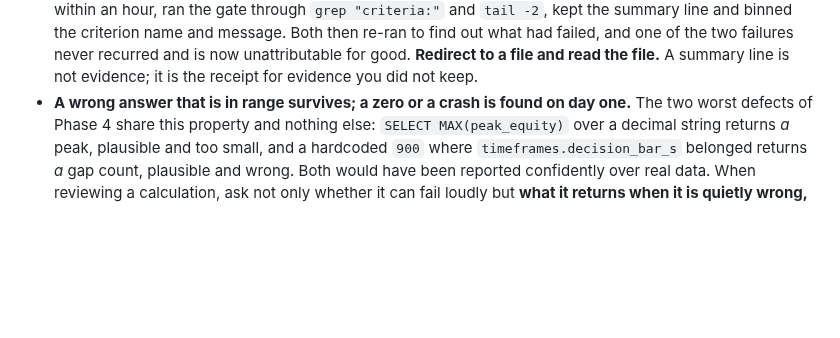
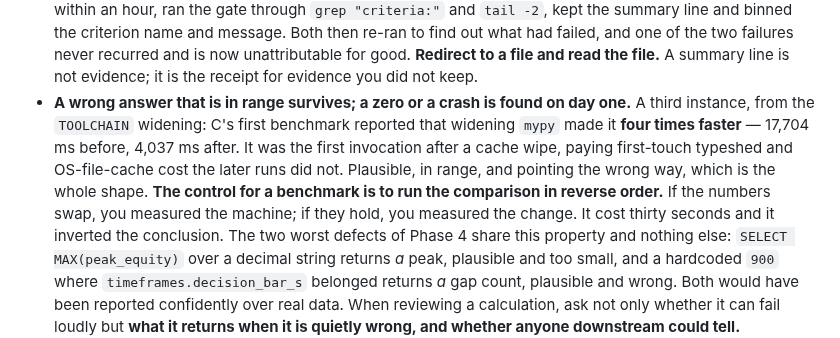
Before and after one commit to alqahtanis0001/ACSOE, a Markdown page: context/code-standards.md, the part around the change. Rendered like a GitHub page; blank space fills up the shorter version.

Commit message:
docs: the control for a benchmark is to run the comparison in reverse order
C's first timing run on the widened TOOLCHAIN reported that adding scripts/ made
mypy four times faster — 17,704 ms against 4,037 ms. It was the first invocation
after a cache wipe, paying first-touch typeshed and OS-file-cache cost the later
runs did not.

Plausible, in range, and pointing the wrong way, which is the shape the rule
above already names. The control is cheap and decisive: run the comparison in
reverse order. If the numbers swap you measured the machine; if they hold you
measured the change. Thirty seconds, and it inverted the conclusion.

The real answer is that the widening costs ~400 ms cold and nothing measurable
warm, against a pytest run of 95-100 s — under 1% of the criterion.

Co-Authored-By: Claude Opus 5 (1M context) <noreply@anthropic.com>
Claude-Session: https://claude.ai/code/session_0121NrHfez4sCM87ujubqtcD

```diff
--- a/context/code-standards.md
+++ b/context/code-standards.md
@@ -265,7 +265,14 @@ A `noqa` is a claim that the linter is wrong *here*, and it has to be readable a
   what had failed, and one of the two failures never recurred and is now unattributable for
   good. **Redirect to a file and read the file.** A summary line is not evidence; it is the
   receipt for evidence you did not keep.
-- **A wrong answer that is in range survives; a zero or a crash is found on day one.** The two
+- **A wrong answer that is in range survives; a zero or a crash is found on day one.**
+  A third instance, from the `TOOLCHAIN` widening: C's first benchmark reported that widening
+  `mypy` made it **four times faster** — 17,704 ms before, 4,037 ms after. It was the first
+  invocation after a cache wipe, paying first-touch typeshed and OS-file-cache cost the later
+  runs did not. Plausible, in range, and pointing the wrong way, which is the whole shape.
+  **The control for a benchmark is to run the comparison in reverse order.** If the numbers
+  swap, you measured the machine; if they hold, you measured the change. It cost thirty
+  seconds and it inverted the conclusion. The two
   worst defects of Phase 4 share this property and nothing else: `SELECT MAX(peak_equity)` over
   a decimal string returns *a* peak, plausible and too small, and a hardcoded `900` where
   `timeframes.decision_bar_s` belonged returns *a* gap count, plausible and wrong. Both would
```
